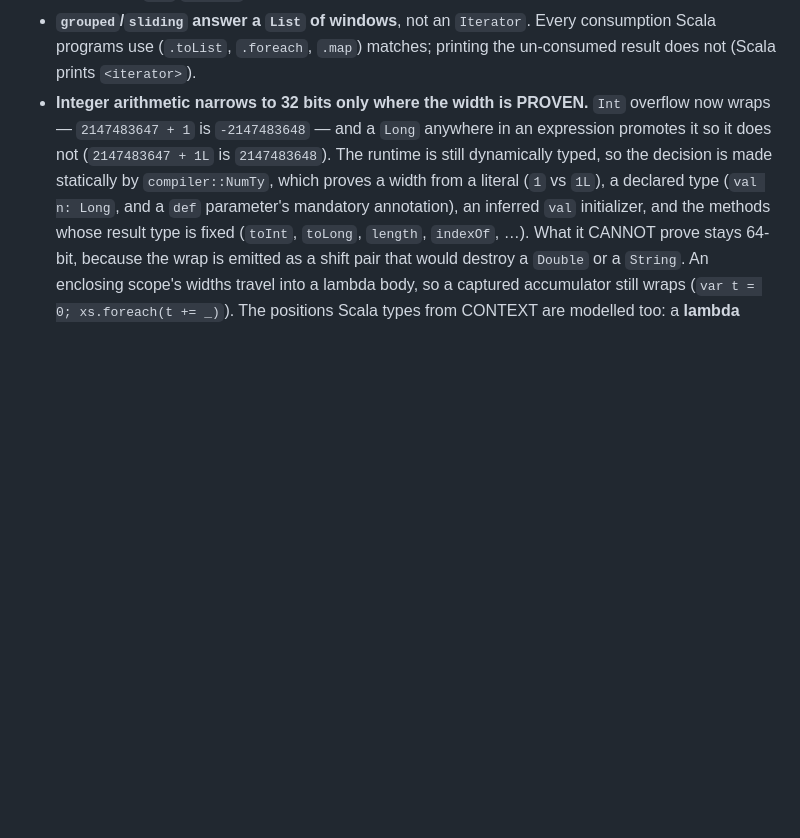
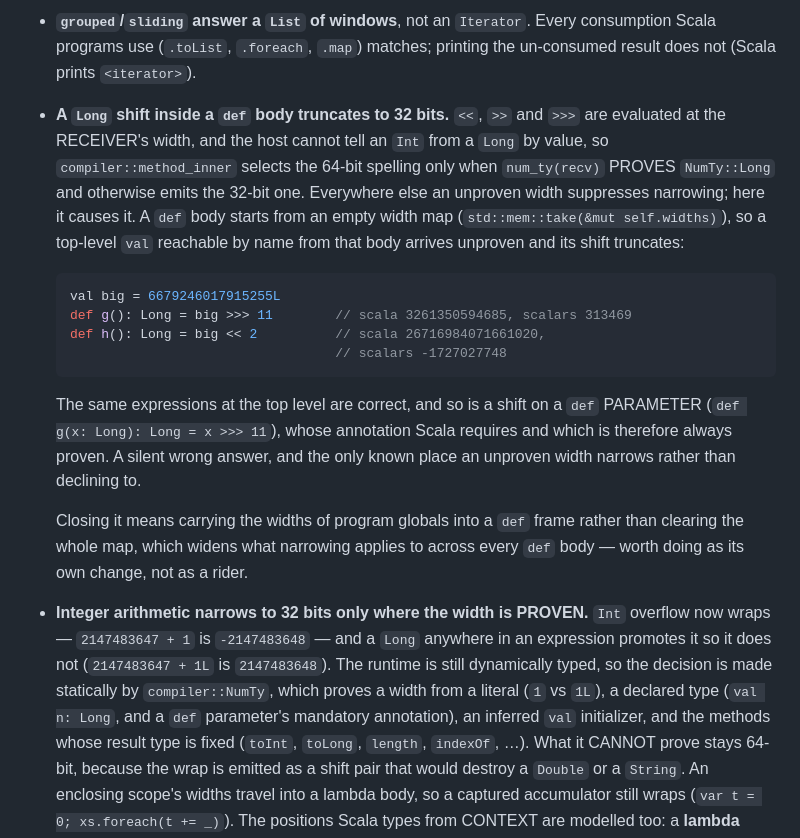
Before and after one commit to MenkeTechnologies/scalars, a Markdown page: BUGS.md, the part around the change. Drawn GitHub-style; blank space fills up the shorter version.

Commit message:
BUGS.md: a `Long` shift inside a `def` truncates to 32 bits
Found while building a pseudo-random double generator for the
`Double.toString` sweep: the generator's own LCG answered different numbers
on the two sides, and the difference was not the formatting under test.

`<<`/`>>`/`>>>` evaluate at the receiver's width and the host cannot tell an
`Int` from a `Long` by value, so the compiler picks the 64-bit spelling only
when `num_ty(recv)` PROVES `NumTy::Long`. Everywhere else an unproven width
suppresses narrowing; at this one site it causes it. A `def` body starts from
an empty width map, so a top-level `val` read by name from that body is
unproven and its shift truncates — measured, debug profile, oracle Scala
3.8.4 / runner 1.16.0:

    val big = 6679246017915255L
    def g(): Long = big >>> 11    scala 3261350594685      scalars 313469
    def h(): Long = big << 2      scala 26716984071661020  scalars -1727027748

The same expressions at the top level are correct, and so is a shift on a
`def` parameter, whose annotation Scala requires.

PRE-EXISTING, not introduced this session: verified by checking the src tree
out at b786c9a (before any frontend change here) and running the same probe,
which reproduces it exactly. Documented rather than fixed — the fix is to
carry program globals' widths into a `def` frame instead of clearing the map,
which changes what narrowing applies to across every `def` body and deserves
its own change with its own measurements.

````diff
--- a/BUGS.md
+++ b/BUGS.md
@@ -625,6 +625,30 @@ reported as parse/compile errors, never silently mis-run.
 - **`grouped`/`sliding` answer a `List` of windows**, not an `Iterator`. Every
   consumption Scala programs use (`.toList`, `.foreach`, `.map`) matches;
   printing the un-consumed result does not (Scala prints `<iterator>`).
+- **A `Long` shift inside a `def` body truncates to 32 bits.** `<<`, `>>` and
+  `>>>` are evaluated at the RECEIVER's width, and the host cannot tell an `Int`
+  from a `Long` by value, so `compiler::method_inner` selects the 64-bit
+  spelling only when `num_ty(recv)` PROVES `NumTy::Long` and otherwise emits the
+  32-bit one. Everywhere else an unproven width suppresses narrowing; here it
+  causes it. A `def` body starts from an empty width map
+  (`std::mem::take(&mut self.widths)`), so a top-level `val` reachable by name
+  from that body arrives unproven and its shift truncates:
+
+  ```scala
+  val big = 6679246017915255L
+  def g(): Long = big >>> 11        // scala 3261350594685, scalars 313469
+  def h(): Long = big << 2          // scala 26716984071661020,
+                                    // scalars -1727027748
+  ```
+
+  The same expressions at the top level are correct, and so is a shift on a
+  `def` PARAMETER (`def g(x: Long): Long = x >>> 11`), whose annotation Scala
+  requires and which is therefore always proven. A silent wrong answer, and the
+  only known place an unproven width narrows rather than declining to.
+
+  Closing it means carrying the widths of program globals into a `def` frame
+  rather than clearing the whole map, which widens what narrowing applies to
+  across every `def` body — worth doing as its own change, not as a rider.
 - **Integer arithmetic narrows to 32 bits only where the width is PROVEN.**
   `Int` overflow now wraps — `2147483647 + 1` is `-2147483648` — and a `Long`
   anywhere in an expression promotes it so it does not
````
